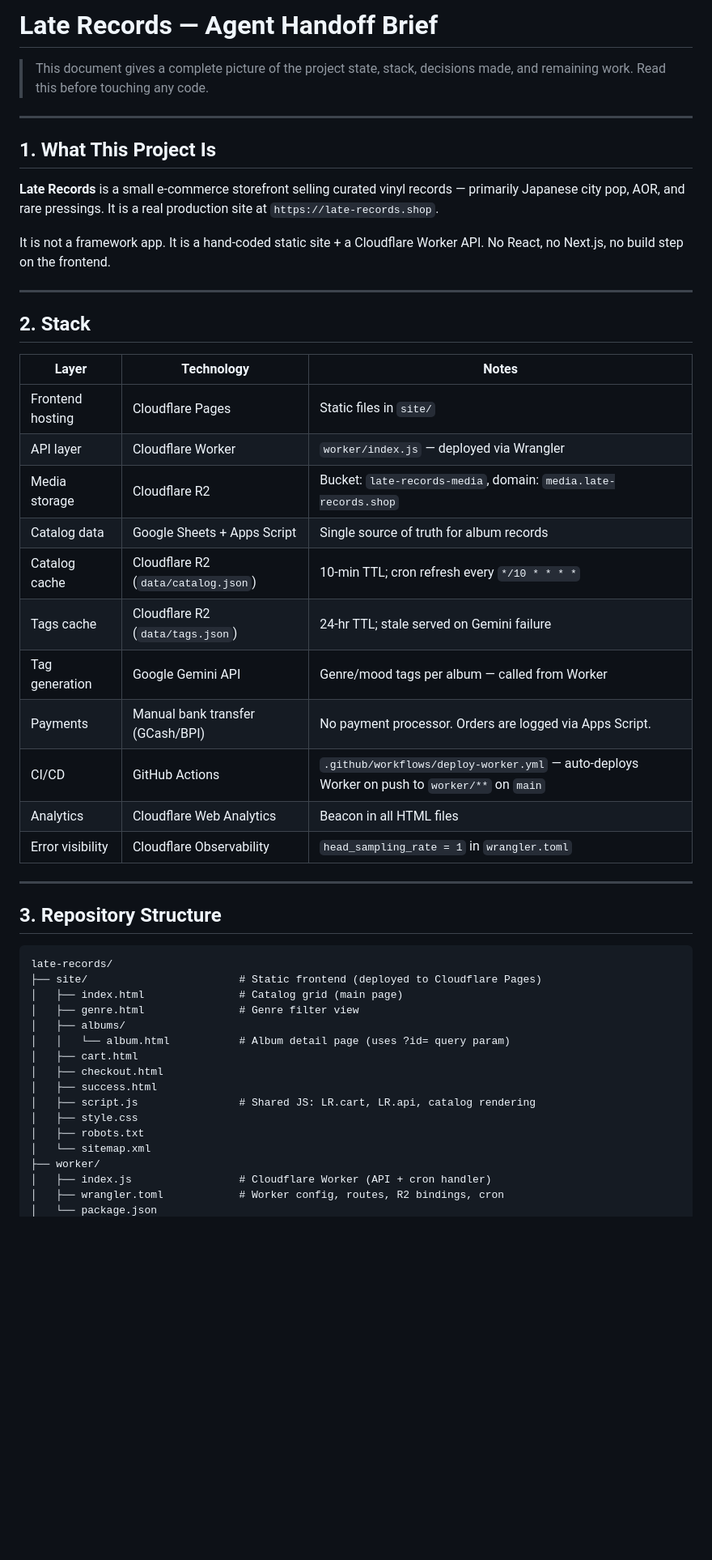
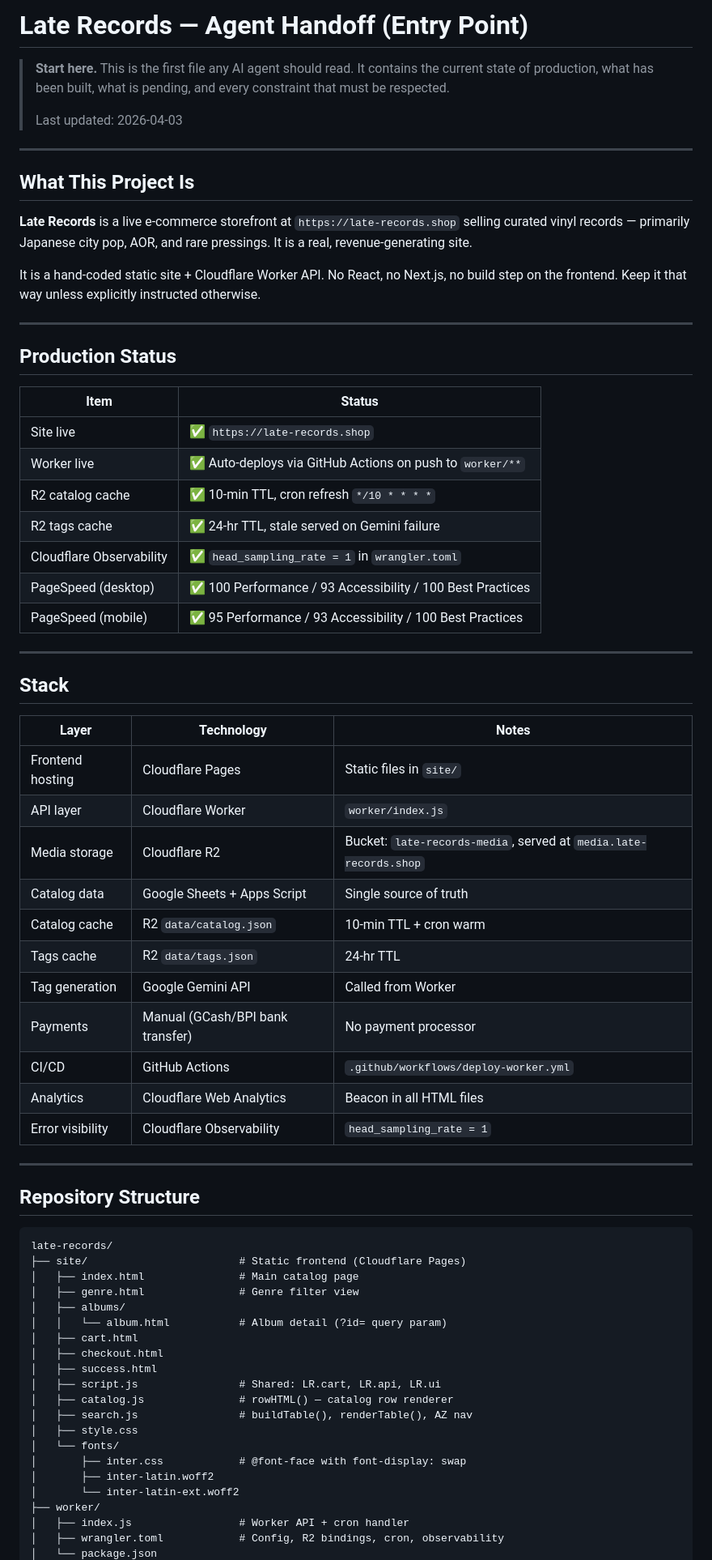
Before and after one commit to r3s34rchl4bs/late-records, a Markdown page: AGENT_HANDOFF.md, the part around one of its changes. Shown at 81% size. Rendered like a GitHub page; blank space fills up the shorter version.

````diff
--- a/AGENT_HANDOFF.md
+++ b/AGENT_HANDOFF.md
@@ -1,52 +1,72 @@
-# Late Records — Agent Handoff Brief
+# Late Records — Agent Handoff (Entry Point)
 
-> This document gives a complete picture of the project state, stack, decisions made, and remaining work. Read this before touching any code.
+> **Start here.** This is the first file any AI agent should read. It contains the current state of production, what has been built, what is pending, and every constraint that must be respected.
+>
+> Last updated: 2026-04-03
 
 ---
 
-## 1. What This Project Is
+## What This Project Is
 
-**Late Records** is a small e-commerce storefront selling curated vinyl records — primarily Japanese city pop, AOR, and rare pressings. It is a real production site at `https://late-records.shop`.
+**Late Records** is a live e-commerce storefront at `https://late-records.shop` selling curated vinyl records — primarily Japanese city pop, AOR, and rare pressings. It is a real, revenue-generating site.
 
-It is not a framework app. It is a hand-coded static site + a Cloudflare Worker API. No React, no Next.js, no build step on the frontend.
+It is a hand-coded static site + Cloudflare Worker API. No React, no Next.js, no build step on the frontend. Keep it that way unless explicitly instructed otherwise.
 
 ---
 
-## 2. Stack
+## Production Status
+
+| Item | Status |
+|---|---|
+| Site live | ✅ `https://late-records.shop` |
+| Worker live | ✅ Auto-deploys via GitHub Actions on push to `worker/**` |
+| R2 catalog cache | ✅ 10-min TTL, cron refresh `*/10 * * * *` |
+| R2 tags cache | ✅ 24-hr TTL, stale served on Gemini failure |
+| Cloudflare Observability | ✅ `head_sampling_rate = 1` in `wrangler.toml` |
+| PageSpeed (desktop) | ✅ 100 Performance / 93 Accessibility / 100 Best Practices |
+| PageSpeed (mobile) | ✅ 95 Performance / 93 Accessibility / 100 Best Practices |
+
+---
+
+## Stack
 
 | Layer | Technology | Notes |
 |---|---|---|
 | Frontend hosting | Cloudflare Pages | Static files in `site/` |
-| API layer | Cloudflare Worker | `worker/index.js` — deployed via Wrangler |
-| Media storage | Cloudflare R2 | Bucket: `late-records-media`, domain: `media.late-records.shop` |
-| Catalog data | Google Sheets + Apps Script | Single source of truth for album records |
-| Catalog cache | Cloudflare R2 (`data/catalog.json`) | 10-min TTL; cron refresh every `*/10 * * * *` |
-| Tags cache | Cloudflare R2 (`data/tags.json`) | 24-hr TTL; stale served on Gemini failure |
-| Tag generation | Google Gemini API | Genre/mood tags per album — called from Worker |
-| Payments | Manual bank transfer (GCash/BPI) | No payment processor. Orders are logged via Apps Script. |
-| CI/CD | GitHub Actions | `.github/workflows/deploy-worker.yml` — auto-deploys Worker on push to `worker/**` on `main` |
+| API layer | Cloudflare Worker | `worker/index.js` |
+| Media storage | Cloudflare R2 | Bucket: `late-records-media`, served at `media.late-records.shop` |
+| Catalog data | Google Sheets + Apps Script | Single source of truth |
+| Catalog cache | R2 `data/catalog.json` | 10-min TTL + cron warm |
+| Tags cache | R2 `data/tags.json` | 24-hr TTL |
+| Tag generation | Google Gemini API | Called from Worker |
+| Payments | Manual (GCash/BPI bank transfer) | No payment processor |
+| CI/CD | GitHub Actions | `.github/workflows/deploy-worker.yml` |
 | Analytics | Cloudflare Web Analytics | Beacon in all HTML files |
-| Error visibility | Cloudflare Observability | `head_sampling_rate = 1` in `wrangler.toml` |
+| Error visibility | Cloudflare Observability | `head_sampling_rate = 1` |
 
 ---
 
-## 3. Repository Structure
+## Repository Structure
 
 ```
 late-records/
-├── site/                        # Static frontend (deployed to Cloudflare Pages)
-│   ├── index.html               # Catalog grid (main page)
+├── site/                        # Static frontend (Cloudflare Pages)
+│   ├── index.html               # Main catalog page
 │   ├── genre.html               # Genre filter view
 │   ├── albums/
-│   │   └── album.html           # Album detail page (uses ?id= query param)
+│   │   └── album.html           # Album detail (?id= query param)
 │   ├── cart.html
 │   ├── checkout.html
 │   ├── success.html
-│   ├── script.js                # Shared JS: LR.cart, LR.api, catalog rendering
+│   ├── script.js                # Shared: LR.cart, LR.api, LR.ui
+│   ├── catalog.js               # rowHTML() — catalog row renderer
+│   ├── search.js                # buildTable(), renderTable(), AZ nav
 │   ├── style.css
-│   ├── robots.txt
-│   └── sitemap.xml
+│   └── fonts/
+│       ├── inter.css            # @font-face with font-display: swap
+│       ├── inter-latin.woff2
+│       └── inter-latin-ext.woff2
 ├── worker/
-│   ├── index.js                 # Cloudflare Worker (API + cron handler)
-│   ├── wrangler.toml            # Worker config, routes, R2 bindings, cron
+│   ├── index.js                 # Worker API + cron handler
+│   ├── wrangler.toml            # Config, R2 bindings, cron, observability
 │   └── package.json
````
Also changed, not shown: other parts of AGENT_HANDOFF.md (+76 -91 lines), README.md (added, +31 -0 lines).
